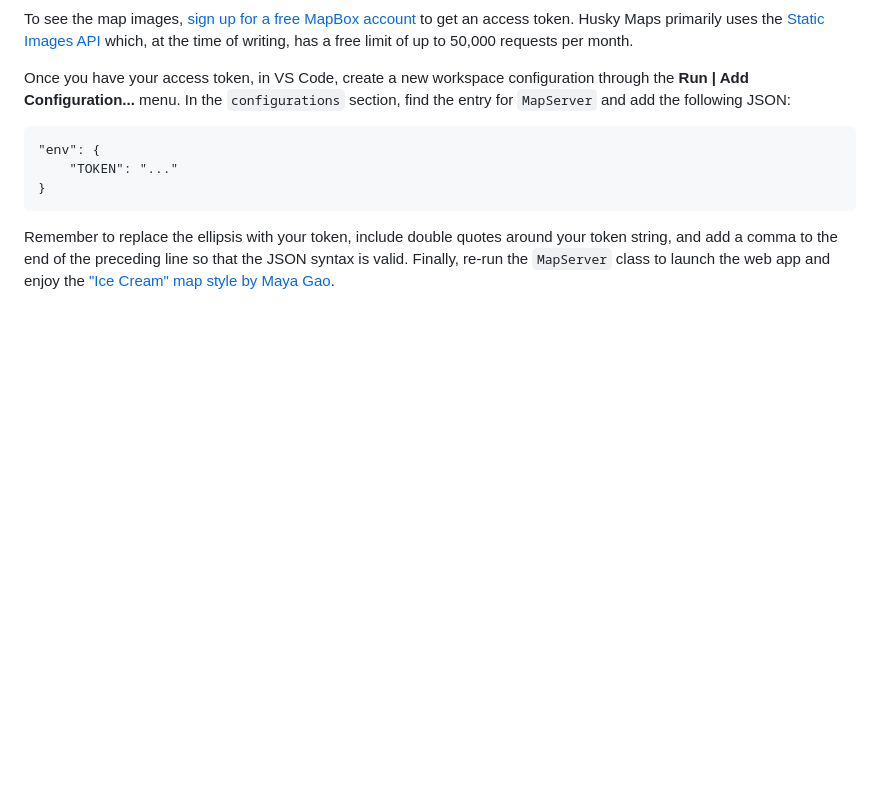
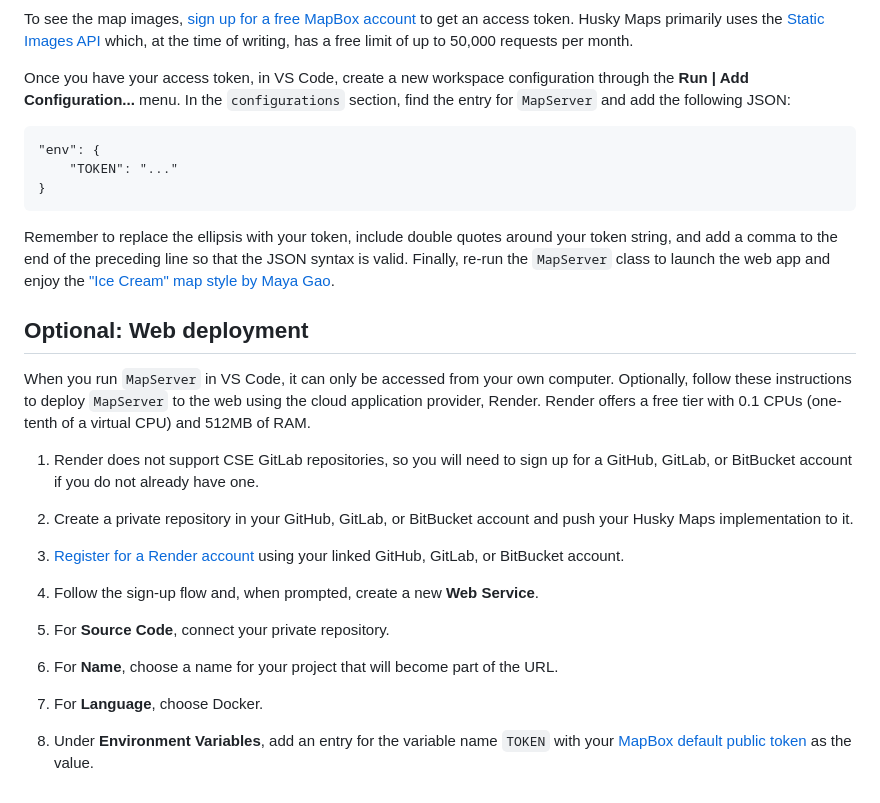
Before and after one commit to kevinlin1/huskymaps, a Markdown page: README.md, the part around the change. Drawn GitHub-style; blank space fills up the shorter version.

Commit message:
README.md: Add instructions for web deployment

````diff
--- a/README.md
+++ b/README.md
@@ -121,3 +121,23 @@ Once you have your access token, in VS Code, create a new workspace configuratio
 ```
 
 Remember to replace the ellipsis with your token, include double quotes around your token string, and add a comma to the end of the preceding line so that the JSON syntax is valid. Finally, re-run the `MapServer` class to launch the web app and enjoy the ["Ice Cream" map style by Maya Gao](https://www.mapbox.com/gallery#community-ice-cream).
+
+## Optional: Web deployment
+
+When you run `MapServer` in VS Code, it can only be accessed from your own computer. Optionally, follow these instructions to deploy `MapServer` to the web using the cloud application provider, Render. Render offers a free tier with 0.1 CPUs (one-tenth of a virtual CPU) and 512MB of RAM.
+
+1. Render does not support CSE GitLab repositories, so you will need to sign up for a GitHub, GitLab, or BitBucket account if you do not already have one.
+
+1. Create a private repository in your GitHub, GitLab, or BitBucket account and push your Husky Maps implementation to it.
+
+1. [Register for a Render account](https://dashboard.render.com/register) using your linked GitHub, GitLab, or BitBucket account.
+
+1. Follow the sign-up flow and, when prompted, create a new **Web Service**.
+
+1. For **Source Code**, connect your private repository.
+
+1. For **Name**, choose a name for your project that will become part of the URL.
+
+1. For **Language**, choose Docker.
+
+1. Under **Environment Variables**, add an entry for the variable name `TOKEN` with your [MapBox default public token](https://account.mapbox.com/) as the value.
````
